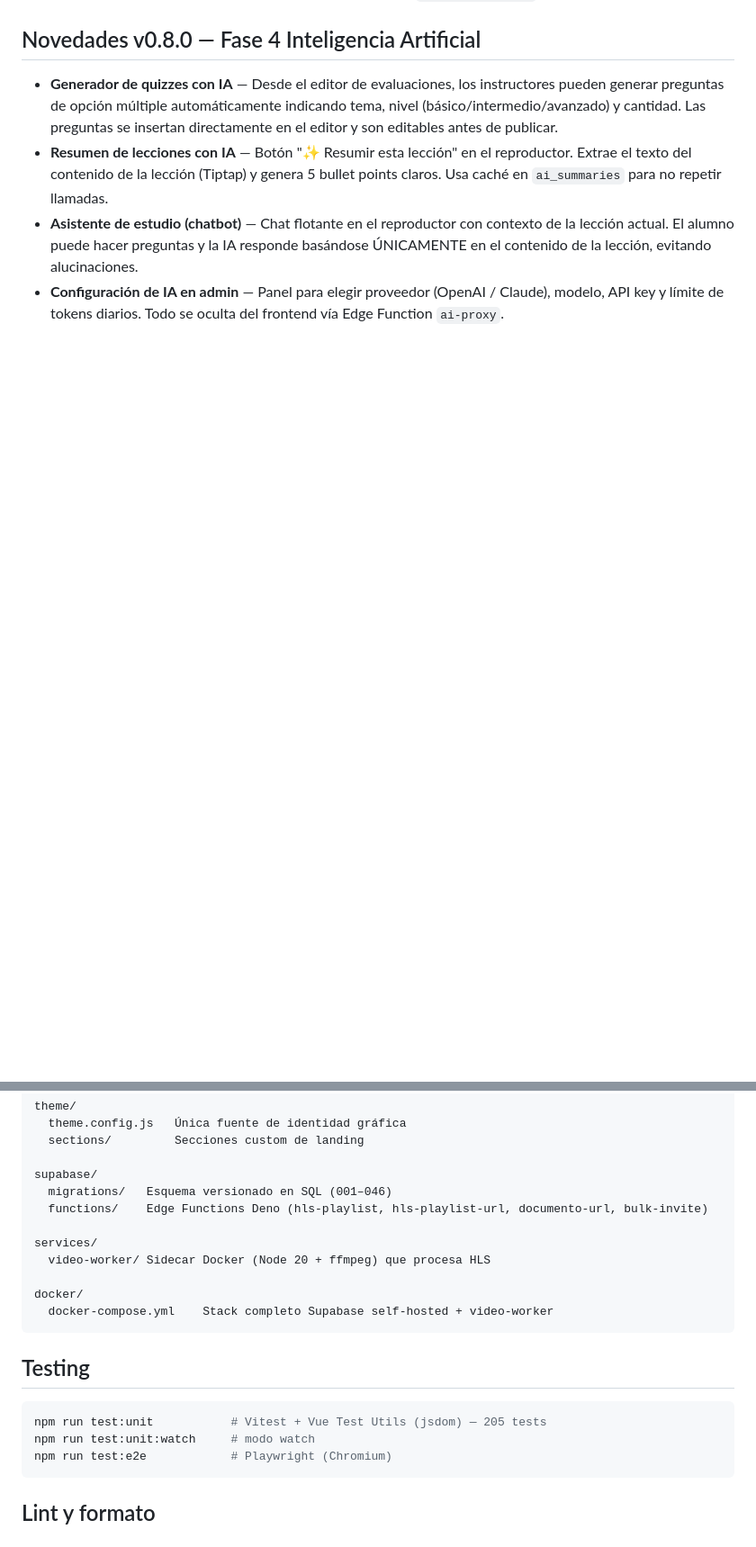
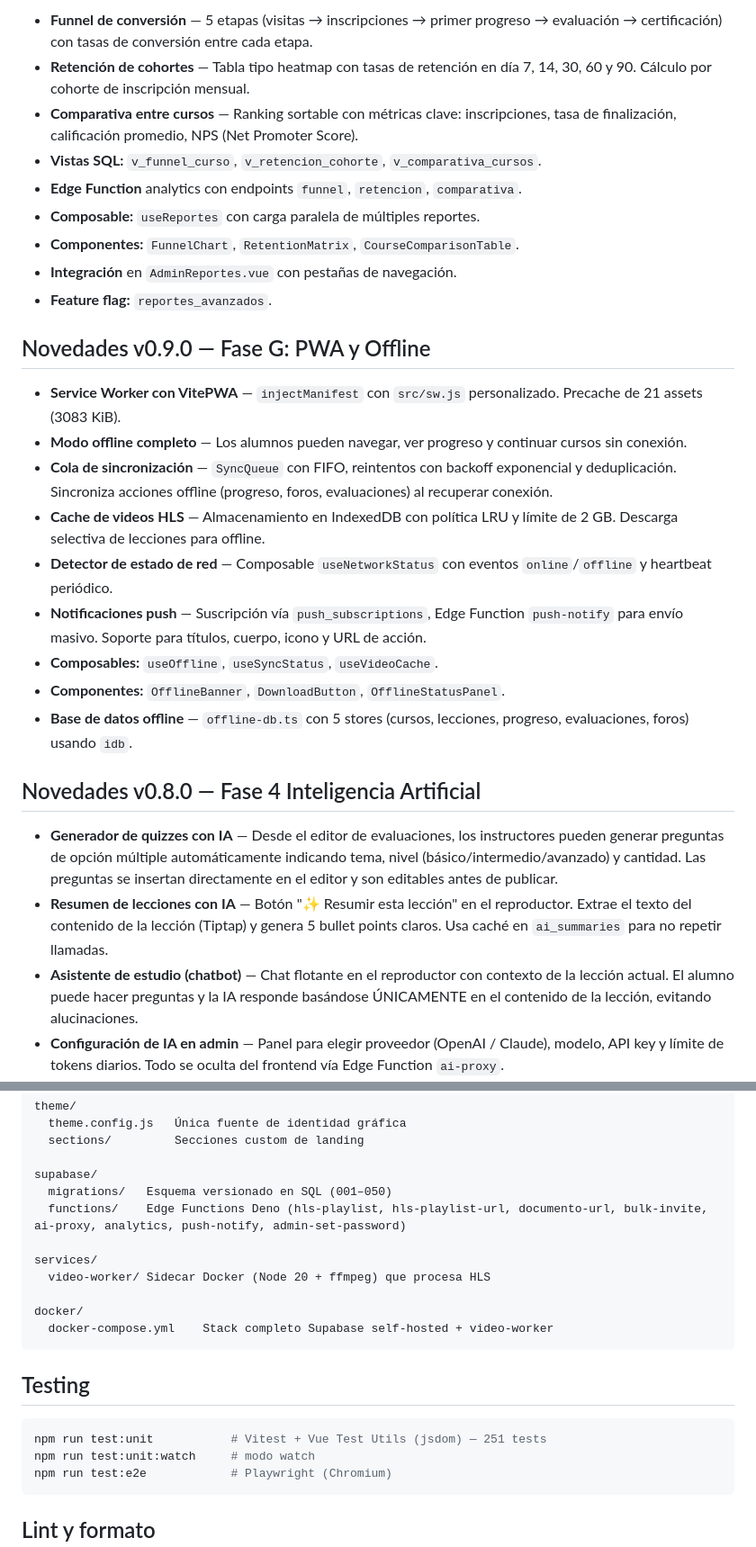
Before and after one commit to aprendomx/cursos-amx, a Markdown page: README.md, 2 parts joined by grey strips. Shown at 90% size. GitHub-like rendering; blank space fills up the shorter version.

````diff
--- a/README.md
+++ b/README.md
@@ -79,3 +107,24 @@
+- **Funnel de conversión** — 5 etapas (visitas → inscripciones → primer progreso → evaluación → certificación) con tasas de conversión entre cada etapa.
+- **Retención de cohortes** — Tabla tipo heatmap con tasas de retención en día 7, 14, 30, 60 y 90. Cálculo por cohorte de inscripción mensual.
+- **Comparativa entre cursos** — Ranking sortable con métricas clave: inscripciones, tasa de finalización, calificación promedio, NPS (Net Promoter Score).
+- **Vistas SQL:** `v_funnel_curso`, `v_retencion_cohorte`, `v_comparativa_cursos`.
+- **Edge Function** analytics con endpoints `funnel`, `retencion`, `comparativa`.
+- **Composable:** `useReportes` con carga paralela de múltiples reportes.
+- **Componentes:** `FunnelChart`, `RetentionMatrix`, `CourseComparisonTable`.
+- **Integración** en `AdminReportes.vue` con pestañas de navegación.
+- **Feature flag:** `reportes_avanzados`.
+
+## Novedades v0.9.0 — Fase G: PWA y Offline
+
+- **Service Worker con VitePWA** — `injectManifest` con `src/sw.js` personalizado. Precache de 21 assets (3083 KiB).
+- **Modo offline completo** — Los alumnos pueden navegar, ver progreso y continuar cursos sin conexión.
+- **Cola de sincronización** — `SyncQueue` con FIFO, reintentos con backoff exponencial y deduplicación. Sincroniza acciones offline (progreso, foros, evaluaciones) al recuperar conexión.
+- **Cache de videos HLS** — Almacenamiento en IndexedDB con política LRU y límite de 2 GB. Descarga selectiva de lecciones para offline.
+- **Detector de estado de red** — Composable `useNetworkStatus` con eventos `online`/`offline` y heartbeat periódico.
+- **Notificaciones push** — Suscripción vía `push_subscriptions`, Edge Function `push-notify` para envío masivo. Soporte para títulos, cuerpo, icono y URL de acción.
+- **Composables:** `useOffline`, `useSyncStatus`, `useVideoCache`.
+- **Componentes:** `OfflineBanner`, `DownloadButton`, `OfflineStatusPanel`.
+- **Base de datos offline** — `offline-db.ts` con 5 stores (cursos, lecciones, progreso, evaluaciones, foros) usando `idb`.
 
 ## Novedades v0.8.0 — Fase 4 Inteligencia Artificial
 
@@ -204,8 +253,8 @@ theme/
   sections/         Secciones custom de landing
 
 supabase/
-  migrations/   Esquema versionado en SQL (001–046)
-  functions/    Edge Functions Deno (hls-playlist, hls-playlist-url, documento-url, bulk-invite)
+  migrations/   Esquema versionado en SQL (001–050)
+  functions/    Edge Functions Deno (hls-playlist, hls-playlist-url, documento-url, bulk-invite, ai-proxy, analytics, push-notify, admin-set-password)
 
 services/
   video-worker/ Sidecar Docker (Node 20 + ffmpeg) que procesa HLS
@@ -217,7 +266,7 @@ docker/
 ## Testing
 
 ```bash
-npm run test:unit           # Vitest + Vue Test Utils (jsdom) — 205 tests
+npm run test:unit           # Vitest + Vue Test Utils (jsdom) — 251 tests
 npm run test:unit:watch     # modo watch
 npm run test:e2e            # Playwright (Chromium)
 ```
````
Also changed, not shown: other parts of README.md (+28 -0 lines).
